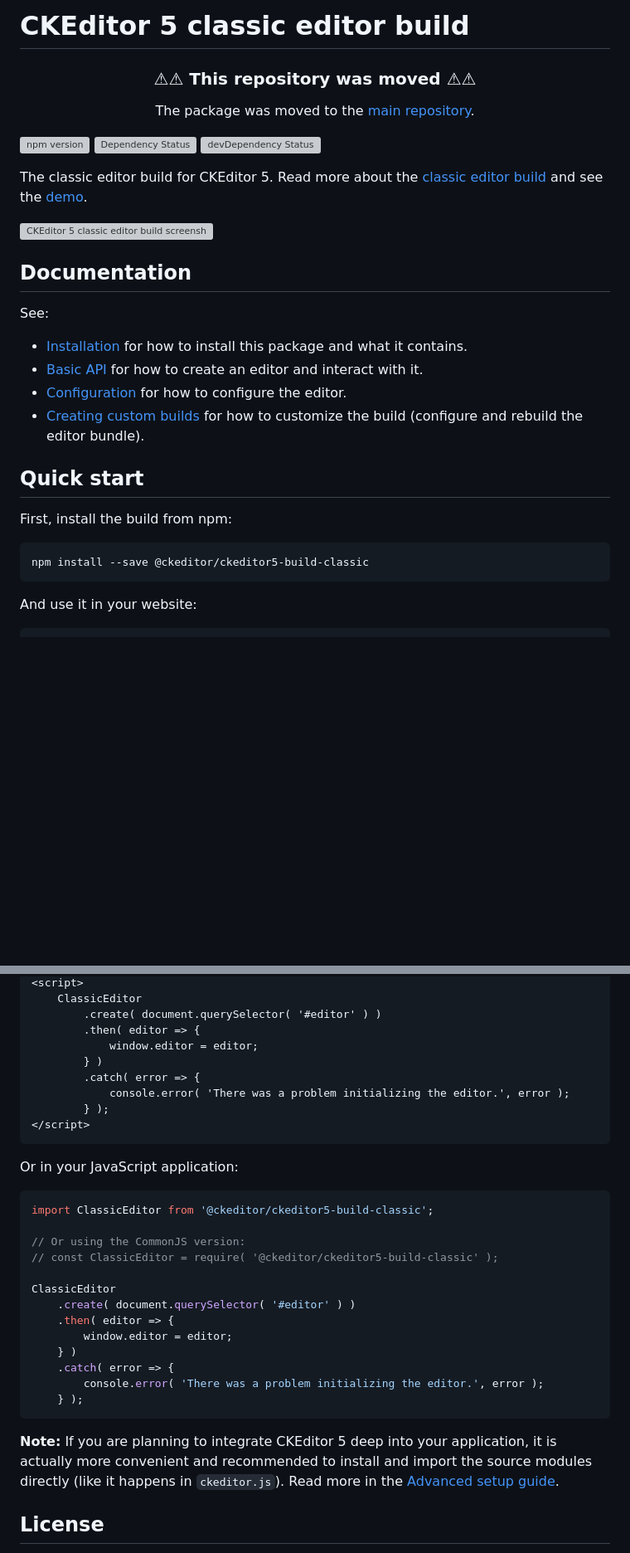
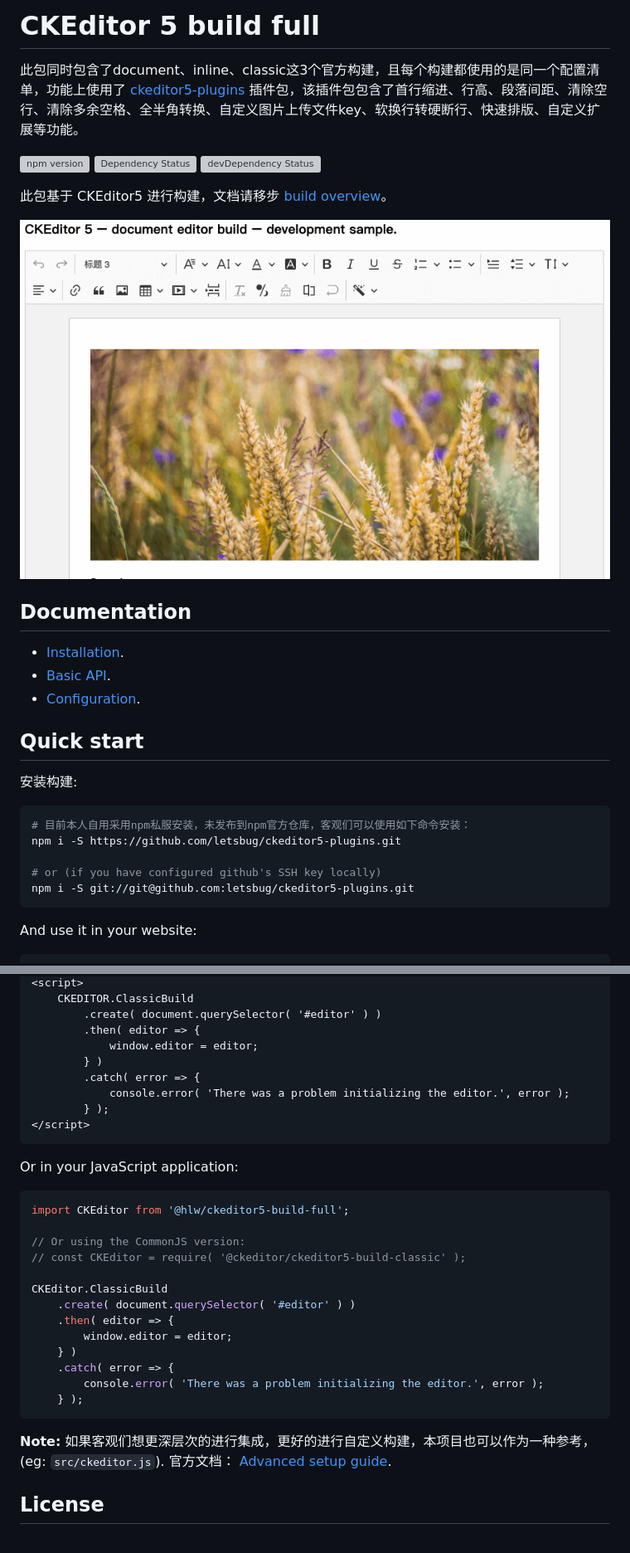
Before and after one commit to letsbug/ckeditor5-build-full, a Markdown page: README.md, 2 parts joined by grey strips. Shown: that part at 83% size. GitHub-like rendering; pictures changed too: demo.png (added); blank space fills up the shorter version; grey boxes are pictures that could not be loaded.

Commit message:
news： ·完善 README.md

````diff
--- a/README.md
+++ b/README.md
@@ -1,33 +1,33 @@
-CKEditor 5 classic editor build
+CKEditor 5 build full
 ========================================
 
-<h3 align=center>⚠⚠ This repository was moved ⚠⚠</h3>
+此包同时包含了document、inline、classic这3个官方构建，且每个构建都使用的是同一个配置清单，功能上使用了 [ckeditor5-plugins](https://github.com/letsbug/ckeditor5-plugins) 插件包，该插件包包含了首行缩进、行高、段落间距、清除空行、清除多余空格、全半角转换、自定义图片上传文件key、软换行转硬断行、快速排版、自定义扩展等功能。
 
-<p align=center>The package was moved to the <a href="https://github.com/ckeditor/ckeditor5/tree/master/packages">main repository</a>.</p>
 
 [![npm version](https://badge.fury.io/js/%40ckeditor%2Fckeditor5-build-classic.svg)](https://www.npmjs.com/package/@ckeditor/ckeditor5-build-classic)
 [![Dependency Status](https://david-dm.org/ckeditor/ckeditor5-build-classic/status.svg)](https://david-dm.org/ckeditor/ckeditor5-build-classic)
 [![devDependency Status](https://david-dm.org/ckeditor/ckeditor5-build-classic/dev-status.svg)](https://david-dm.org/ckeditor/ckeditor5-build-classic?type=dev)
 
-The classic editor build for CKEditor 5. Read more about the [classic editor build](https://ckeditor.com/docs/ckeditor5/latest/builds/guides/overview.html#classic-editor) and see the [demo](https://ckeditor.com/docs/ckeditor5/latest/examples/builds/classic-editor.html).
+此包基于 CKEditor5 进行构建，文档请移步 [build overview](https://ckeditor.com/docs/ckeditor5/latest/builds/guides/overview.html)。
 
-![CKEditor 5 classic editor build screenshot](https://c.cksource.com/a/1/img/npm/ckeditor5-build-classic.png)
+![CKEditor 5 classic editor build screenshot](./demo.png)
 
 ## Documentation
 
-See:
-
-* [Installation](https://ckeditor.com/docs/ckeditor5/latest/builds/guides/integration/installation.html) for how to install this package and what it contains.
-* [Basic API](https://ckeditor.com/docs/ckeditor5/latest/builds/guides/integration/basic-api.html) for how to create an editor and interact with it.
-* [Configuration](https://ckeditor.com/docs/ckeditor5/latest/builds/guides/integration/configuration.html) for how to configure the editor.
-* [Creating custom builds](https://ckeditor.com/docs/ckeditor5/latest/builds/guides/development/custom-builds.html) for how to customize the build (configure and rebuild the editor bundle).
+* [Installation](https://ckeditor.com/docs/ckeditor5/latest/builds/guides/integration/installation.html).
+* [Basic API](https://ckeditor.com/docs/ckeditor5/latest/builds/guides/integration/basic-api.html).
+* [Configuration](https://ckeditor.com/docs/ckeditor5/latest/builds/guides/integration/configuration.html).
 
 ## Quick start
 
-First, install the build from npm:
+安装构建:
 
 ```bash
-npm install --save @ckeditor/ckeditor5-build-classic
+# 目前本人自用采用npm私服安装，未发布到npm官方仓库，客观们可以使用如下命令安装：
+npm i -S https://github.com/letsbug/ckeditor5-plugins.git
+
+# or (if you have configured github's SSH key locally)
+npm i -S git://git@github.com:letsbug/ckeditor5-plugins.git
 ```
 
 And use it in your website:
@@ -40,5 +40,5 @@ And use it in your website:
 <script>
-	ClassicEditor
+	CKEDITOR.ClassicBuild
 		.create( document.querySelector( '#editor' ) )
 		.then( editor => {
 			window.editor = editor;
@@ -52,12 +52,12 @@ And use it in your website:
 Or in your JavaScript application:
 
 ```js
-import ClassicEditor from '@ckeditor/ckeditor5-build-classic';
+import CKEditor from '@hlw/ckeditor5-build-full';
 
 // Or using the CommonJS version:
-// const ClassicEditor = require( '@ckeditor/ckeditor5-build-classic' );
+// const CKEditor = require( '@ckeditor/ckeditor5-build-classic' );
 
-ClassicEditor
+CKEditor.ClassicBuild
 	.create( document.querySelector( '#editor' ) )
 	.then( editor => {
 		window.editor = editor;
@@ -67,7 +67,7 @@ ClassicEditor
 	} );
 ```
 
-**Note:** If you are planning to integrate CKEditor 5 deep into your application, it is actually more convenient and recommended to install and import the source modules directly (like it happens in `ckeditor.js`). Read more in the [Advanced setup guide](https://ckeditor.com/docs/ckeditor5/latest/builds/guides/integration/advanced-setup.html).
+**Note:** 如果客观们想更深层次的进行集成，更好的进行自定义构建，本项目也可以作为一种参考，(eg: `src/ckeditor.js`). 官方文档： [Advanced setup guide](https://ckeditor.com/docs/ckeditor5/latest/builds/guides/integration/advanced-setup.html).
 
 ## License
 
````
Also changed, not shown: other parts of README.md (+1 -1 lines), LICENSE.md (deleted, +0 -21 lines), 1 other file.
